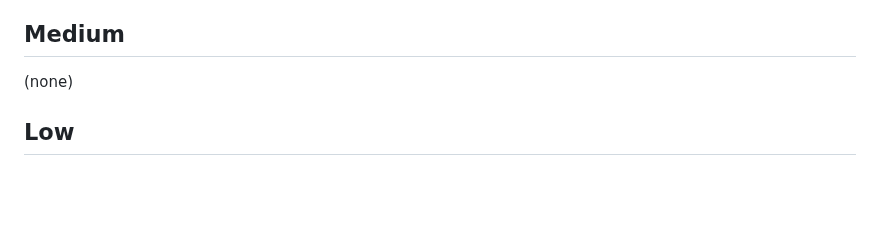
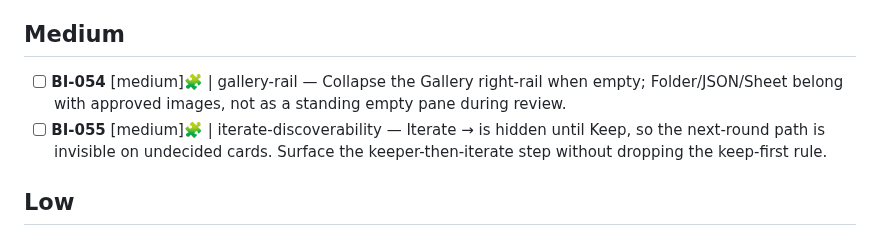
Before and after one commit to fakeneuron/blastimage, a Markdown page: .flowtron/PLAN.md, the part around the change. Rendered like a GitHub page; blank space fills up the shorter version.

Commit message:
chore: file BI-054 BI-055 follow-ups — gallery-rail, iterate-discoverability

```diff
--- a/.flowtron/PLAN.md
+++ b/.flowtron/PLAN.md
@@ -18,7 +18,8 @@ See [.flowtron/core/SPEC.md](core/SPEC.md) for the canonical workflow contract.
 
 ## Medium
 
-(none)
+- [ ] **BI-054** [medium]🧩 | gallery-rail — Collapse the Gallery right-rail when empty; Folder/JSON/Sheet belong with approved images, not as a standing empty pane during review.
+- [ ] **BI-055** [medium]🧩 | iterate-discoverability — Iterate → is hidden until Keep, so the next-round path is invisible on undecided cards. Surface the keeper-then-iterate step without dropping the keep-first rule.
 
 ## Low
 
```
